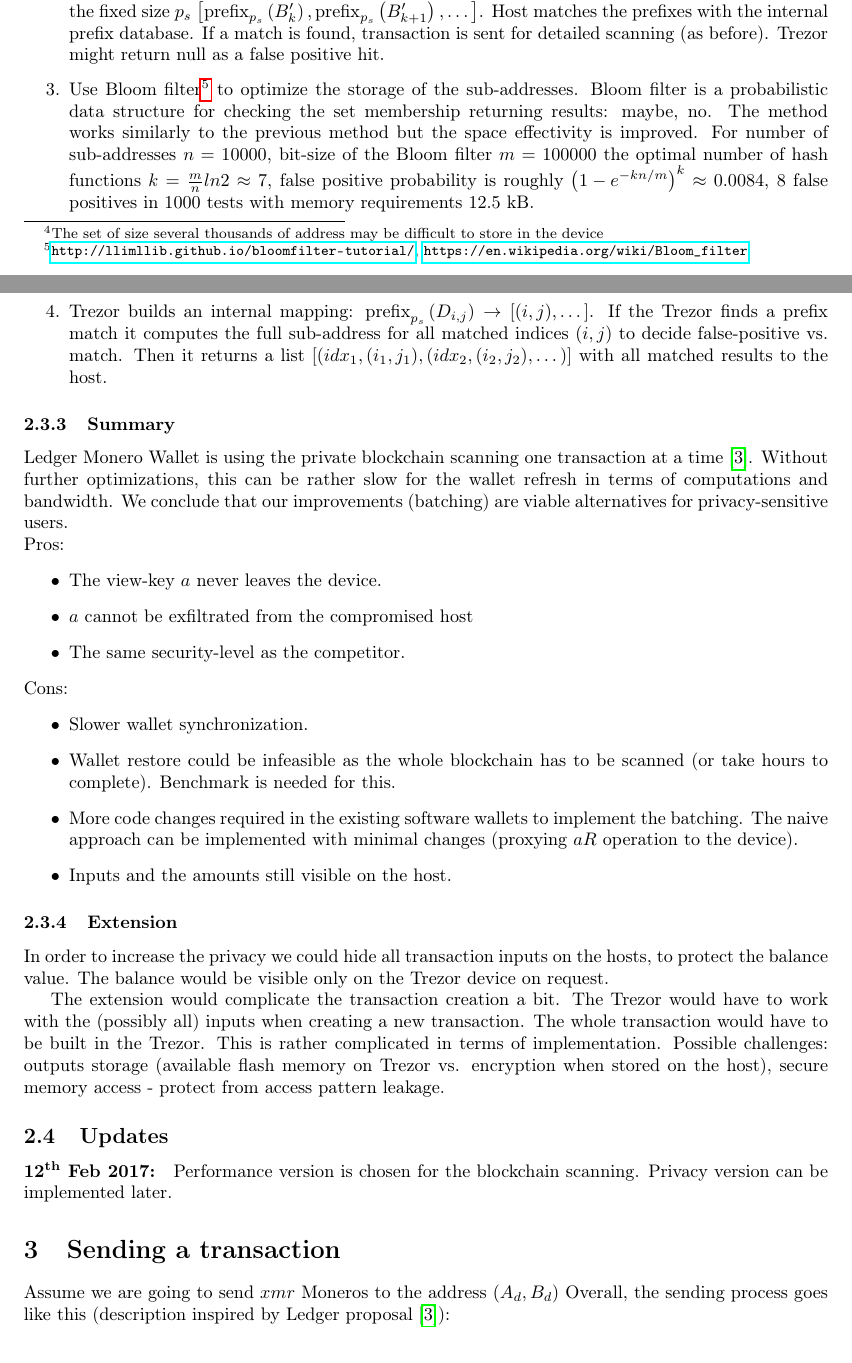
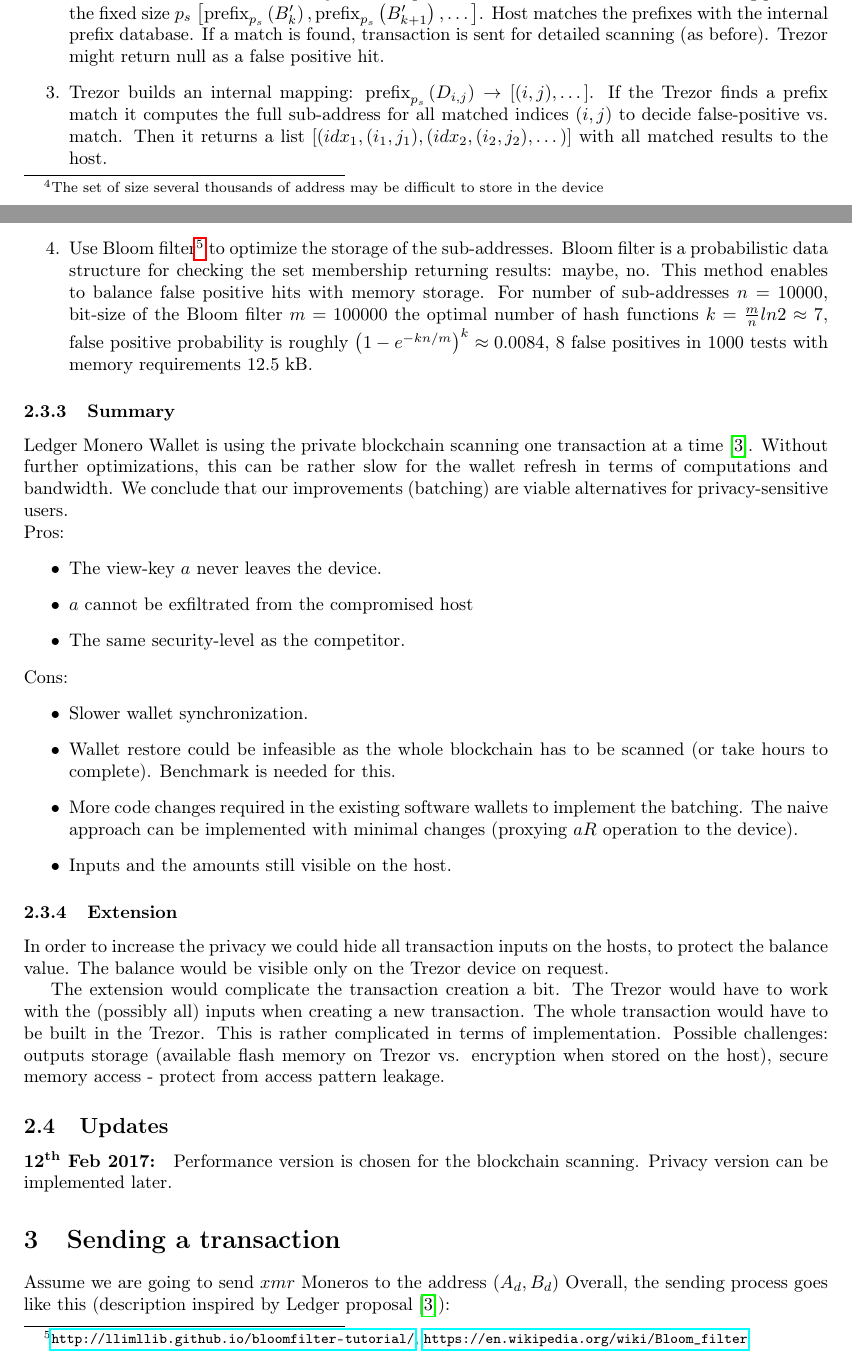
Before and after one commit to ph4r05/monero-trezor-doc, a LaTeX paper (monero.tex): two parts of pages 5 and 6 of 16, joined at a grey line, cut so that both start at the same text. Compiled offline with pdfLaTeX.

Commit message:
bloom fix

```diff
--- a/monero.tex
+++ b/monero.tex
@@ -230,11 +230,11 @@ There are several workaround variants for the transaction output identification.
 	\item The Trezor returns a list similarly as in the previous variant with a difference of sending prefix of the fixed size $p_s$
 	$\left[\text{prefix}_{p_s}\left(B^{\prime}_k\right), \text{prefix}_{p_s}\left(B^{\prime}_{k+1}\right), \dots\right]$. Host matches the prefixes with the internal prefix database. If a match is found, transaction is sent for detailed scanning (as before). Trezor might return null as a false positive hit.
 
-	\item Use Bloom filter\footnote{ \url{http://llimllib.github.io/bloomfilter-tutorial/}, \url{https://en.wikipedia.org/wiki/Bloom_filter}} to optimize the storage of the sub-addresses. Bloom filter is a probabilistic data structure for checking the set membership returning results: maybe, no.
-	The method works similarly to the previous method but the space effectivity is improved. For number of sub-addresses $n=10000$, bit-size of the Bloom filter $m=100000$ the optimal number of hash functions $k=\frac{m}{n}ln2 \approx 7$, false positive probability is roughly $\left(1-e^{-kn/m}\right)^k \approx 0.0084$, $8$ false positives in $1000$ tests with memory requirements $12.5$~kB.
-
 	\item Trezor builds an internal mapping: $\text{prefix}_{p_s}\left(D_{i,j}\right) \rightarrow \left[(i, j), \dots\right]$.
 	If the Trezor finds a prefix match it computes the full sub-address for all matched indices $(i,j)$ to decide false-positive vs. match. Then it returns a list $\left[(idx_1, (i_1, j_1), (idx_2, (i_2, j_2), \dots)\right]$ with all matched results to the host.
+
+	\item Use Bloom filter\footnote{ \url{http://llimllib.github.io/bloomfilter-tutorial/}, \url{https://en.wikipedia.org/wiki/Bloom_filter}} to optimize the storage of the sub-addresses. Bloom filter is a probabilistic data structure for checking the set membership returning results: maybe, no.
+	This method enables to balance false positive hits with memory storage. For number of sub-addresses $n=10000$, bit-size of the Bloom filter $m=100000$ the optimal number of hash functions $k=\frac{m}{n}ln2 \approx 7$, false positive probability is roughly $\left(1-e^{-kn/m}\right)^k \approx 0.0084$, $8$ false positives in $1000$ tests with memory requirements $12.5$~kB.
 
 \end{enumerate}
 
```
